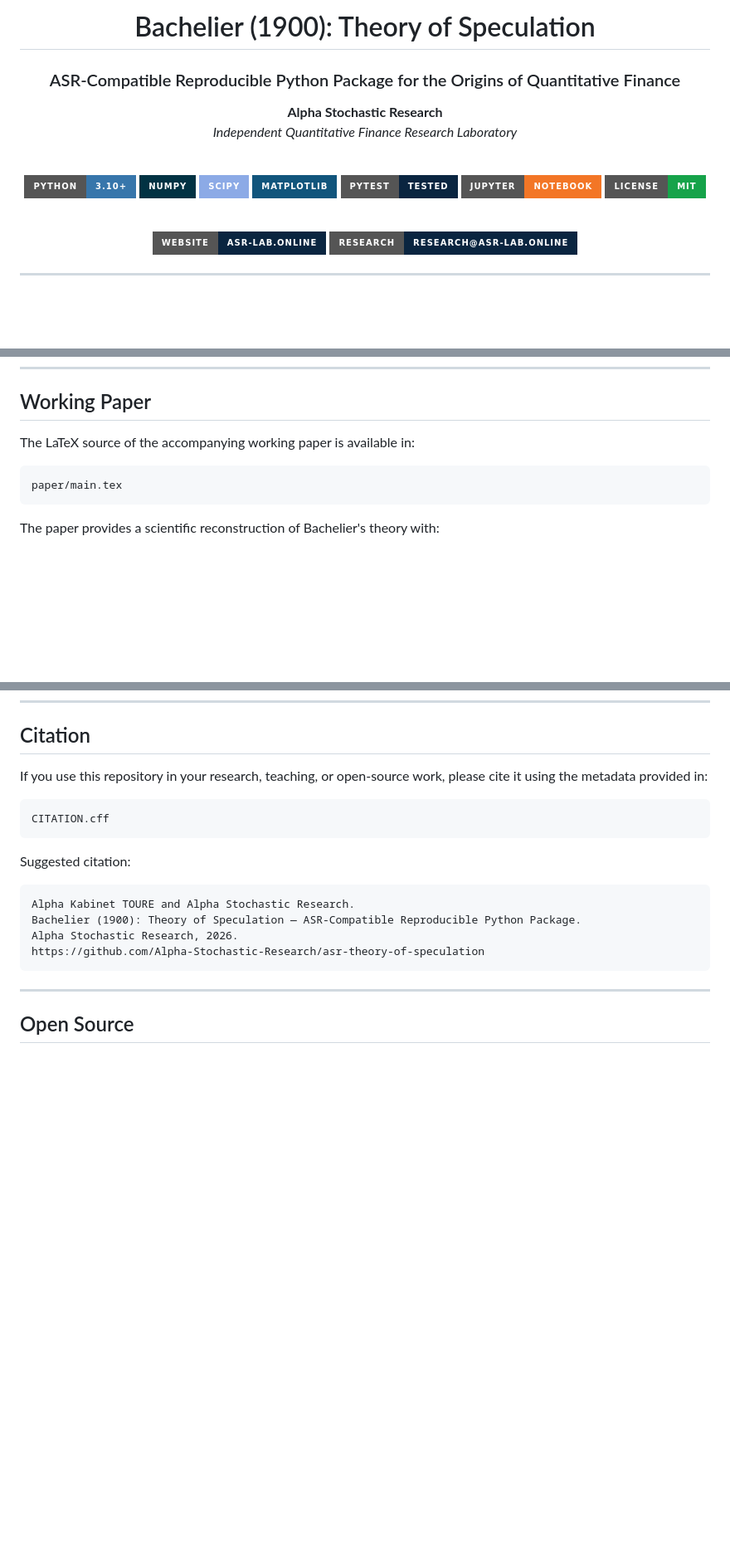
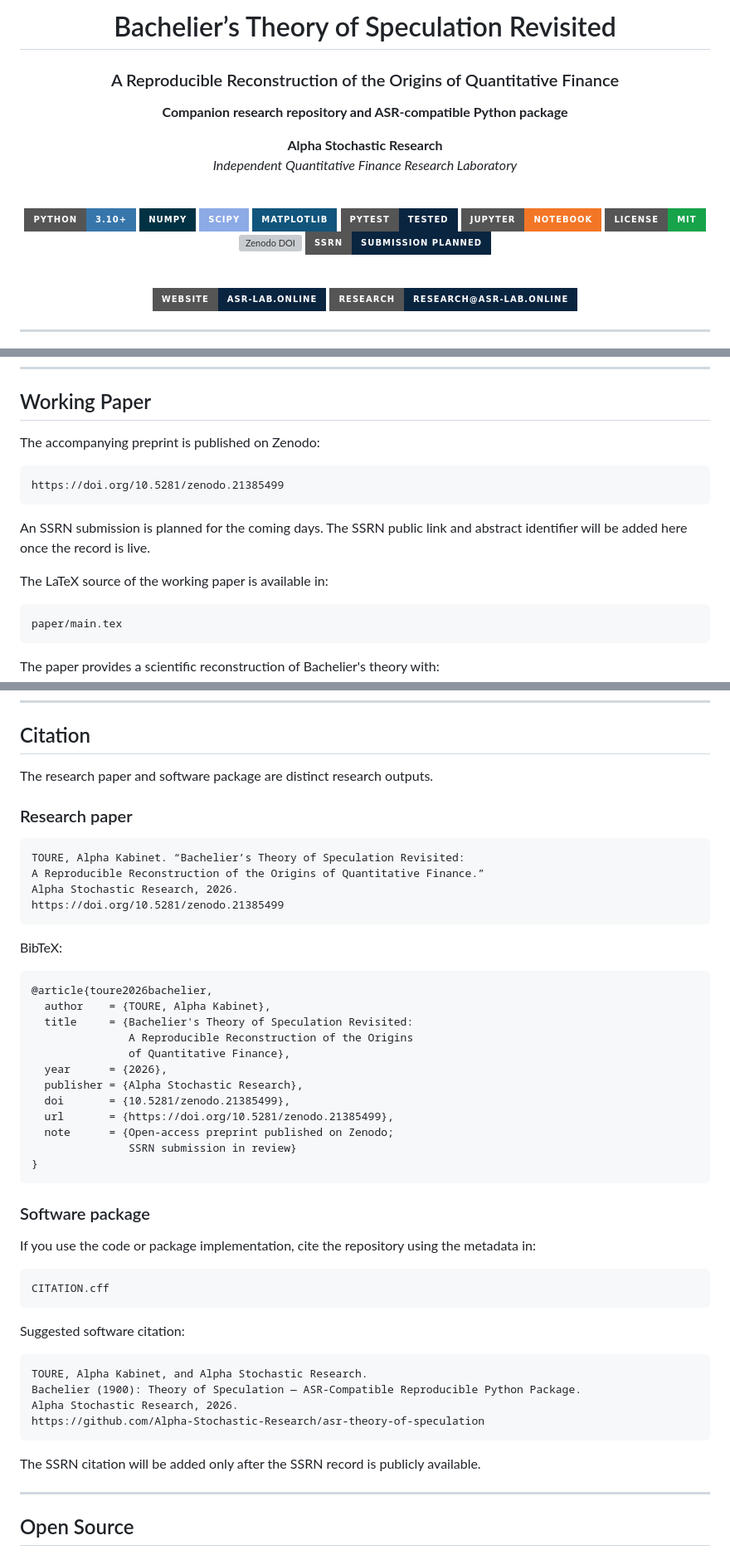
Before and after one commit to Alpha-Stochastic-Research/asr-theory-of-speculation, a Markdown page: README.md, 3 parts joined by grey strips. Shown at 83% size. GitHub-like rendering; badges without logos; blank space fills up the shorter version; grey boxes are pictures that could not be loaded.

Commit message:
Update README.md (#12)
Signed-off-by: AK Quant <research@asr-lab.online>

````diff
--- a/README.md
+++ b/README.md
@@ -2,9 +2,11 @@
 
 <!--<img src="assets/logo.png" alt="Alpha Stochastic Research Logo" width="130">-->
 
-# Bachelier (1900): Theory of Speculation
+# Bachelier’s Theory of Speculation Revisited
 
-### ASR-Compatible Reproducible Python Package for the Origins of Quantitative Finance
+### A Reproducible Reconstruction of the Origins of Quantitative Finance
+
+**Companion research repository and ASR-compatible Python package**
 
 **Alpha Stochastic Research**
 *Independent Quantitative Finance Research Laboratory*
@@ -18,6 +20,8 @@
 [![Pytest](https://img.shields.io/badge/Pytest-Tested-0A2540?style=for-the-badge)](https://docs.pytest.org/)
 [![Jupyter](https://img.shields.io/badge/Jupyter-Notebook-F37626?style=for-the-badge&logo=jupyter&logoColor=white)](https://jupyter.org/)
 [![License](https://img.shields.io/badge/License-MIT-16A34A?style=for-the-badge)](LICENSE)
+[![Zenodo DOI](https://img.shields.io/badge/DOI-10.5281%2Fzenodo.21385499-1682D4?style=for-the-badge&logo=zenodo&logoColor=white)](https://doi.org/10.5281/zenodo.21385499)
+![SSRN](https://img.shields.io/badge/SSRN-Submission%20planned-0A2540?style=for-the-badge)
 
 <br>
 
@@ -605,7 +629,15 @@ python src/option_pricing.py
 
 ## Working Paper
 
-The LaTeX source of the accompanying working paper is available in:
+The accompanying preprint is published on Zenodo:
+
+```text
+https://doi.org/10.5281/zenodo.21385499
+```
+
+An SSRN submission is planned for the coming days. The SSRN public link and abstract identifier will be added here once the record is live.
+
+The LaTeX source of the working paper is available in:
 
 ```text
 paper/main.tex
@@ -708,20 +740,52 @@ REPRODUCIBILITY.md
 
 ## Citation
 
-If you use this repository in your research, teaching, or open-source work, please cite it using the metadata provided in:
+The research paper and software package are distinct research outputs.
+
+### Research paper
+
+```text
+TOURE, Alpha Kabinet. “Bachelier’s Theory of Speculation Revisited:
+A Reproducible Reconstruction of the Origins of Quantitative Finance.”
+Alpha Stochastic Research, 2026.
+https://doi.org/10.5281/zenodo.21385499
+```
+
+BibTeX:
+
+```bibtex
+@article{toure2026bachelier,
+  author    = {TOURE, Alpha Kabinet},
+  title     = {Bachelier's Theory of Speculation Revisited:
+               A Reproducible Reconstruction of the Origins
+               of Quantitative Finance},
+  year      = {2026},
+  publisher = {Alpha Stochastic Research},
+  doi       = {10.5281/zenodo.21385499},
+  url       = {https://doi.org/10.5281/zenodo.21385499},
+  note      = {Open-access preprint published on Zenodo;
+               SSRN submission in review}
+}
+```
+
+### Software package
+
+If you use the code or package implementation, cite the repository using the metadata in:
 
 ```text
 CITATION.cff
 ```
 
-Suggested citation:
+Suggested software citation:
 
 ```text
-Alpha Kabinet TOURE and Alpha Stochastic Research.
+TOURE, Alpha Kabinet, and Alpha Stochastic Research.
 Bachelier (1900): Theory of Speculation — ASR-Compatible Reproducible Python Package.
 Alpha Stochastic Research, 2026.
 https://github.com/Alpha-Stochastic-Research/asr-theory-of-speculation
 ```
+
+The SSRN citation will be added only after the SSRN record is publicly available.
 
 ---
 
````
Also changed, not shown: other parts of README.md (+20 -0 lines).
